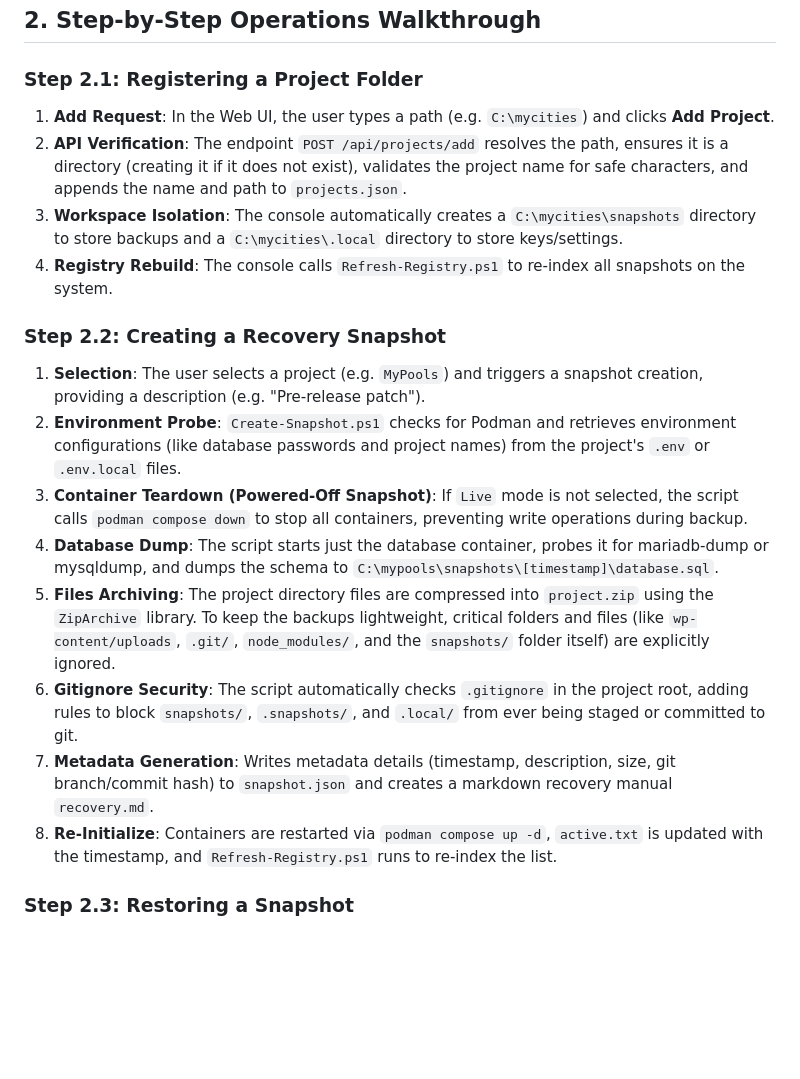
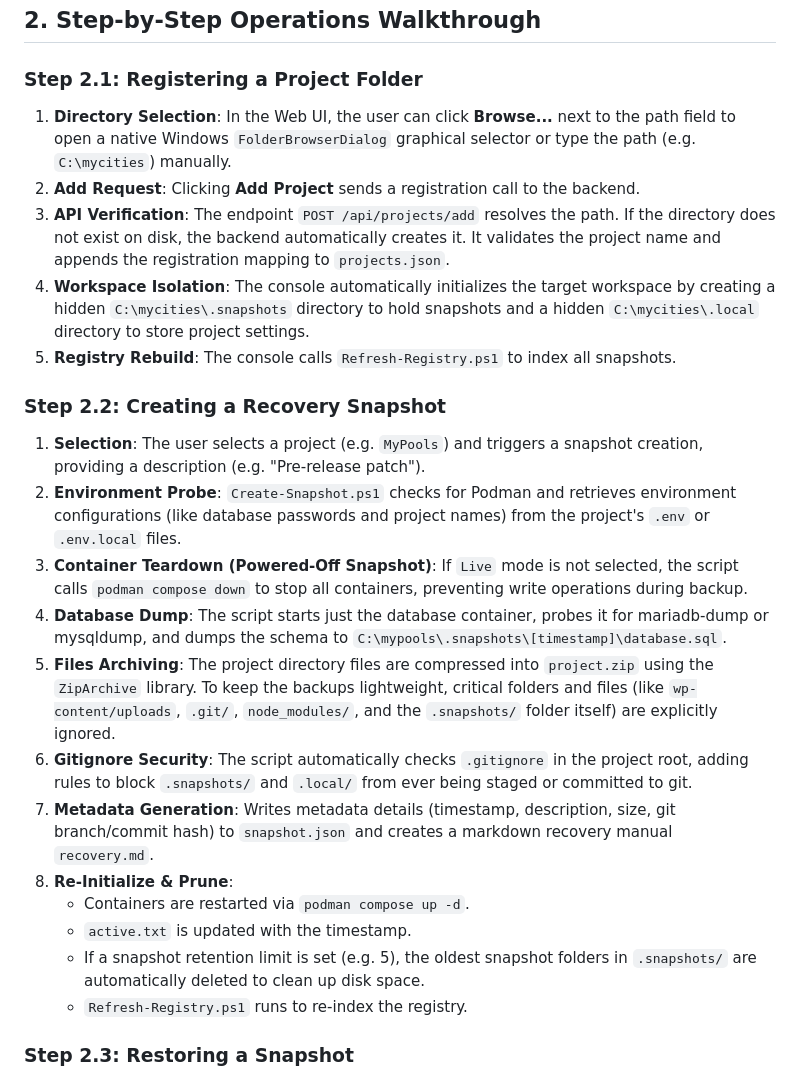
Before and after one commit to SaleamEssop/ESSOP, a Markdown page: docs/walkthrough.md, the part around the change. GitHub-like rendering; blank space fills up the shorter version.

```diff
--- a/docs/walkthrough.md
+++ b/docs/walkthrough.md
@@ -29,20 +29,25 @@ These mappings allow the system to load settings, SSH passwords, and container d
 ## 2. Step-by-Step Operations Walkthrough
 
 ### Step 2.1: Registering a Project Folder
-1.  **Add Request**: In the Web UI, the user types a path (e.g. `C:\mycities`) and clicks **Add Project**.
-2.  **API Verification**: The endpoint `POST /api/projects/add` resolves the path, ensures it is a directory (creating it if it does not exist), validates the project name for safe characters, and appends the name and path to `projects.json`.
-3.  **Workspace Isolation**: The console automatically creates a `C:\mycities\snapshots` directory to store backups and a `C:\mycities\.local` directory to store keys/settings.
-4.  **Registry Rebuild**: The console calls `Refresh-Registry.ps1` to re-index all snapshots on the system.
+1.  **Directory Selection**: In the Web UI, the user can click **Browse...** next to the path field to open a native Windows `FolderBrowserDialog` graphical selector or type the path (e.g. `C:\mycities`) manually.
+2.  **Add Request**: Clicking **Add Project** sends a registration call to the backend.
+3.  **API Verification**: The endpoint `POST /api/projects/add` resolves the path. If the directory does not exist on disk, the backend automatically creates it. It validates the project name and appends the registration mapping to `projects.json`.
+4.  **Workspace Isolation**: The console automatically initializes the target workspace by creating a hidden `C:\mycities\.snapshots` directory to hold snapshots and a hidden `C:\mycities\.local` directory to store project settings.
+5.  **Registry Rebuild**: The console calls `Refresh-Registry.ps1` to index all snapshots.
 
 ### Step 2.2: Creating a Recovery Snapshot
 1.  **Selection**: The user selects a project (e.g. `MyPools`) and triggers a snapshot creation, providing a description (e.g. "Pre-release patch").
 2.  **Environment Probe**: `Create-Snapshot.ps1` checks for Podman and retrieves environment configurations (like database passwords and project names) from the project's `.env` or `.env.local` files.
 3.  **Container Teardown (Powered-Off Snapshot)**: If `Live` mode is not selected, the script calls `podman compose down` to stop all containers, preventing write operations during backup.
-4.  **Database Dump**: The script starts just the database container, probes it for mariadb-dump or mysqldump, and dumps the schema to `C:\mypools\snapshots\[timestamp]\database.sql`.
-5.  **Files Archiving**: The project directory files are compressed into `project.zip` using the `ZipArchive` library. To keep the backups lightweight, critical folders and files (like `wp-content/uploads`, `.git/`, `node_modules/`, and the `snapshots/` folder itself) are explicitly ignored.
-6.  **Gitignore Security**: The script automatically checks `.gitignore` in the project root, adding rules to block `snapshots/`, `.snapshots/`, and `.local/` from ever being staged or committed to git.
+4.  **Database Dump**: The script starts just the database container, probes it for mariadb-dump or mysqldump, and dumps the schema to `C:\mypools\.snapshots\[timestamp]\database.sql`.
+5.  **Files Archiving**: The project directory files are compressed into `project.zip` using the `ZipArchive` library. To keep the backups lightweight, critical folders and files (like `wp-content/uploads`, `.git/`, `node_modules/`, and the `.snapshots/` folder itself) are explicitly ignored.
+6.  **Gitignore Security**: The script automatically checks `.gitignore` in the project root, adding rules to block `.snapshots/` and `.local/` from ever being staged or committed to git.
 7.  **Metadata Generation**: Writes metadata details (timestamp, description, size, git branch/commit hash) to `snapshot.json` and creates a markdown recovery manual `recovery.md`.
-8.  **Re-Initialize**: Containers are restarted via `podman compose up -d`, `active.txt` is updated with the timestamp, and `Refresh-Registry.ps1` runs to re-index the list.
+8.  **Re-Initialize & Prune**:
+    *   Containers are restarted via `podman compose up -d`.
+    *   `active.txt` is updated with the timestamp.
+    *   If a snapshot retention limit is set (e.g. 5), the oldest snapshot folders in `.snapshots/` are automatically deleted to clean up disk space.
+    *   `Refresh-Registry.ps1` runs to re-index the registry.
 
 ### Step 2.3: Restoring a Snapshot
 1.  **Safety Buffer**: `Restore-Snapshot.ps1` first executes `Create-Snapshot.ps1` with the `-Live -NoDatabase` flags, securing a backup of the current workspace files before restoring.
```
Also changed, not shown: docs/implementation_brief.md (+15 -8 lines).
